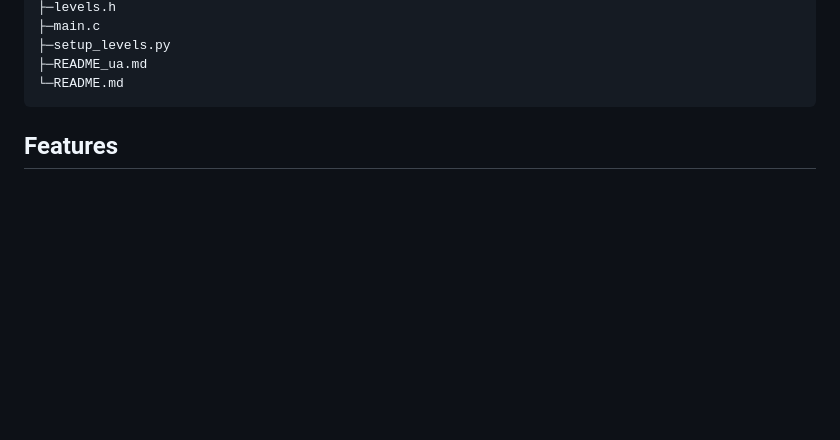
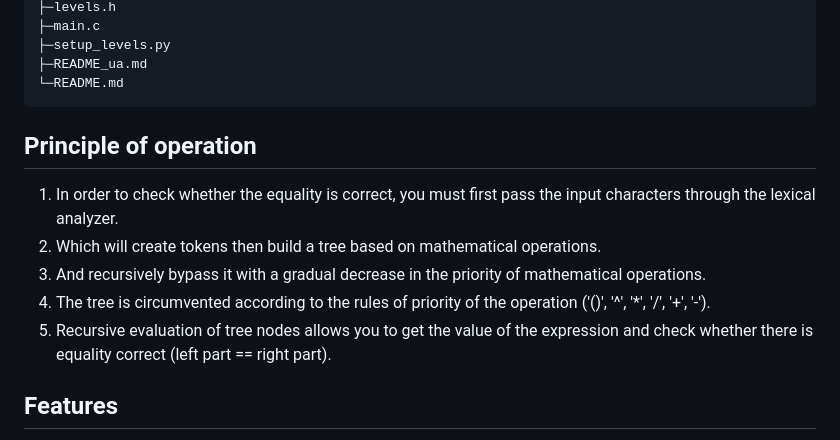
Before and after one commit to Sasha376slysenko/Math-Equation-lib, a Markdown page: README.md, the part around the change. Drawn GitHub-style; blank space fills up the shorter version.

Commit message:
Principle of operation

````diff
--- a/README.md
+++ b/README.md
@@ -46,6 +46,14 @@ math_equation_lib/
 ├─README_ua.md
 └─README.md
 ```
+
+## Principle of operation
+1. In order to check whether the equality is correct, you must first pass the input characters through the lexical analyzer.
+2. Which will create tokens then build a tree based on mathematical operations.
+3. And recursively bypass it with a gradual decrease in the priority of mathematical operations.
+4. The tree is circumvented according to the rules of priority of the operation ('()', '^', '*', '/', '+', '-').
+5. Recursive evaluation of tree nodes allows you to get the value of the expression and check whether there is equality
+   correct (left part == right part).
 
 ## Features
 - Verify equations
````
Also changed, not shown: README_ua.md (+8 -0 lines).
